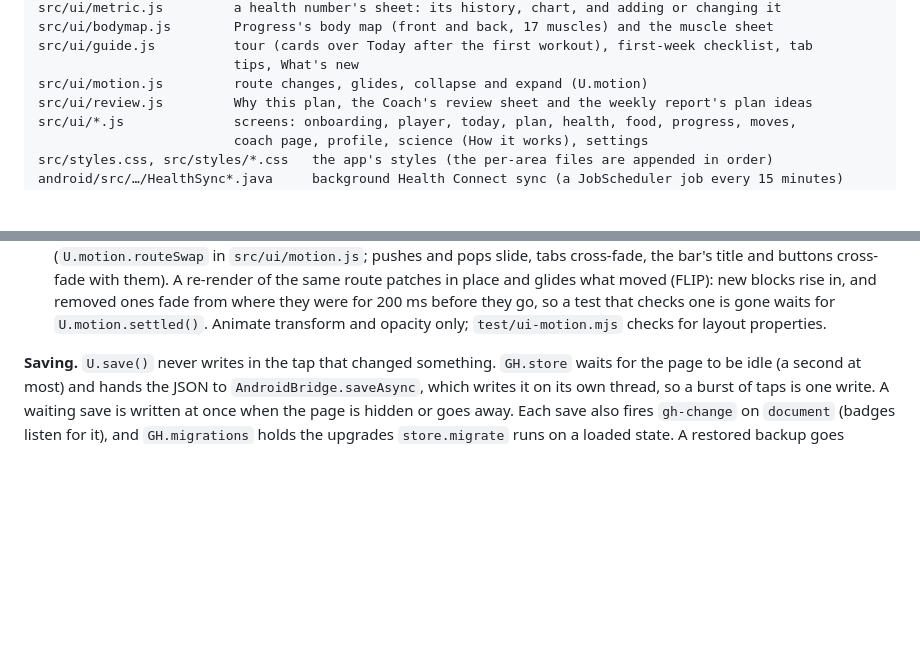
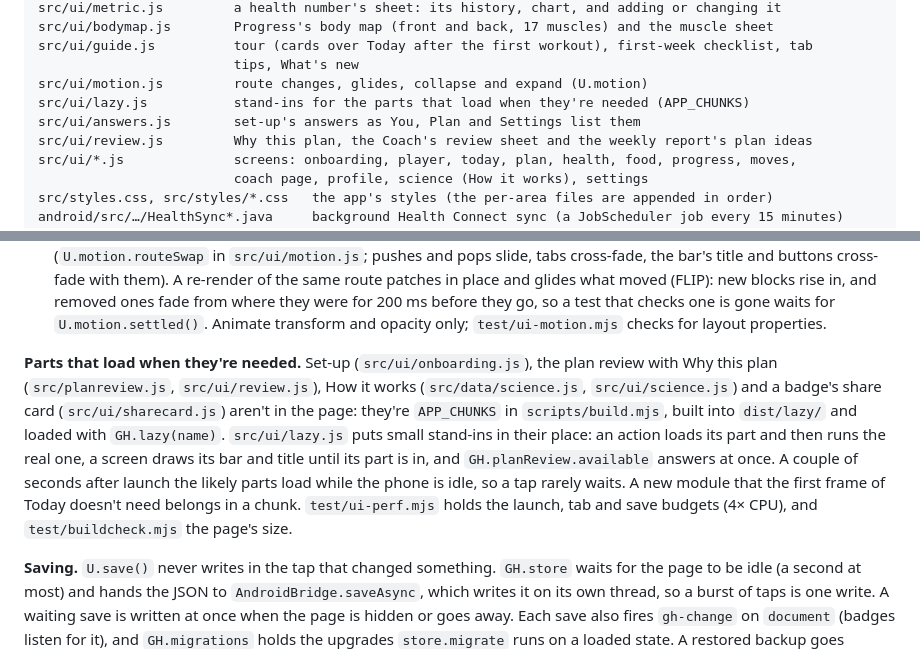
Before and after one commit to ShadowsDistant/gradient-health, a Markdown page: docs/DEVELOPING.md, 2 parts joined by grey strips. Drawn GitHub-style; blank space fills up the shorter version.

Commit message:
DEVELOPING: the parts that load when they're needed
Set-up, the plan review, How it works and the share card are APP_CHUNKS with stand-ins in
src/ui/lazy.js; the layout list gains lazy.js and answers.js.

Co-Authored-By: Claude Opus 5.5 <noreply@anthropic.com>
Claude-Session: https://claude.ai/code/session_01EgKEMKkhtCMxP2KQ3Z2Lhp

```diff
--- a/docs/DEVELOPING.md
+++ b/docs/DEVELOPING.md
@@ -57,6 +57,8 @@ src/ui/bodymap.js        Progress's body map (front and back, 17 muscles) and th
 src/ui/guide.js          tour (cards over Today after the first workout), first-week checklist, tab
                          tips, What's new
 src/ui/motion.js         route changes, glides, collapse and expand (U.motion)
+src/ui/lazy.js           stand-ins for the parts that load when they're needed (APP_CHUNKS)
+src/ui/answers.js        set-up's answers as You, Plan and Settings list them
 src/ui/review.js         Why this plan, the Coach's review sheet and the weekly report's plan ideas
 src/ui/*.js              screens: onboarding, player, today, plan, health, food, progress, moves,
                          coach page, profile, science (How it works), settings
@@ -110,6 +112,17 @@ left alone. A few conventions:
   glides what moved (FLIP): new blocks rise in, and removed ones fade from where they were for 200 ms
   before they go, so a test that checks one is gone waits for `U.motion.settled()`. Animate
   transform and opacity only; `test/ui-motion.mjs` checks for layout properties.
+
+**Parts that load when they're needed.** Set-up (`src/ui/onboarding.js`), the plan review with
+Why this plan (`src/planreview.js`, `src/ui/review.js`), How it works (`src/data/science.js`,
+`src/ui/science.js`) and a badge's share card (`src/ui/sharecard.js`) aren't in the page: they're
+`APP_CHUNKS` in `scripts/build.mjs`, built into `dist/lazy/` and loaded with `GH.lazy(name)`.
+`src/ui/lazy.js` puts small stand-ins in their place: an action loads its part and then runs the
+real one, a screen draws its bar and title until its part is in, and `GH.planReview.available`
+answers at once. A couple of seconds after launch the likely parts load while the phone is idle,
+so a tap rarely waits. A new module that the first frame of Today doesn't need belongs in a chunk.
+`test/ui-perf.mjs` holds the launch, tab and save budgets (4× CPU), and `test/buildcheck.mjs` the
+page's size.
 
 **Saving.** `U.save()` never writes in the tap that changed something. `GH.store` waits for the page
 to be idle (a second at most) and hands the JSON to `AndroidBridge.saveAsync`, which writes it on its
```
